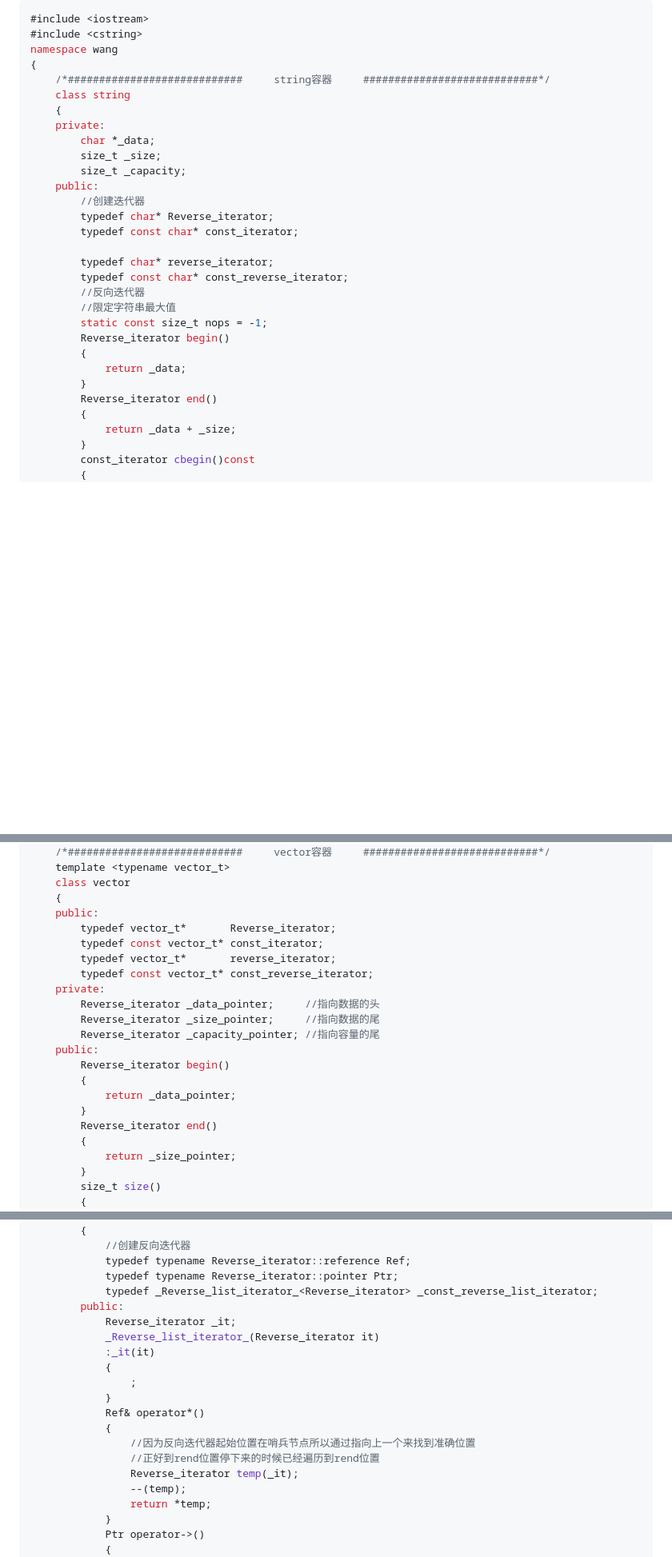
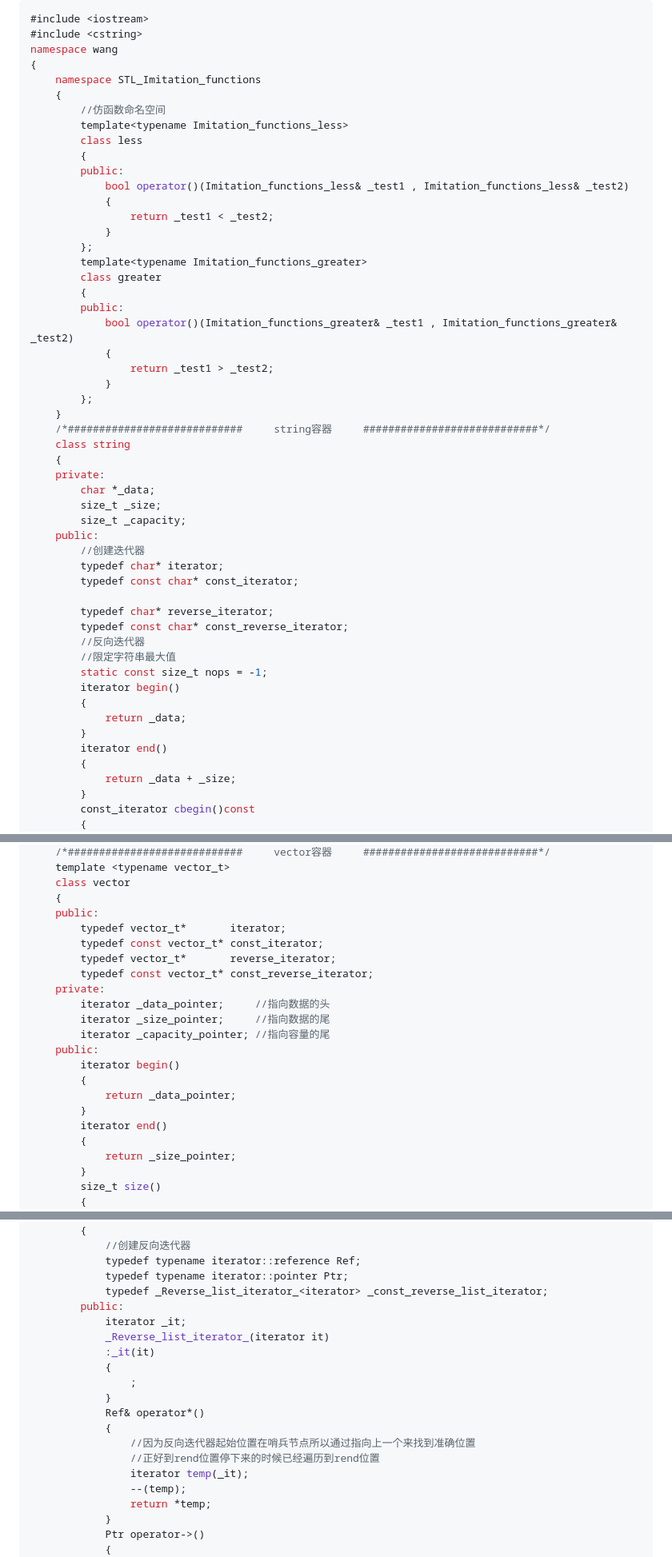
Before and after one commit to Hatedatastructures/C-and-Cplusplus, a Markdown page: README.md, 3 parts joined by grey strips. Shown at 80% size. GitHub-like rendering; blank space fills up the shorter version.

```diff
--- a/README.md
+++ b/README.md
@@ -17,6 +17,28 @@ C++ 迭代器失效问题 ，解决方法 ，及时更新迭代器位置 ，或
 #include <cstring>
 namespace wang
 {
+    namespace STL_Imitation_functions
+    {
+        //仿函数命名空间
+        template<typename Imitation_functions_less>
+        class less
+        {
+        public:
+            bool operator()(Imitation_functions_less& _test1 , Imitation_functions_less& _test2)
+            {
+                return _test1 < _test2;
+            }
+        };
+        template<typename Imitation_functions_greater>
+        class greater
+        {
+        public:
+            bool operator()(Imitation_functions_greater& _test1 , Imitation_functions_greater& _test2)
+            {
+                return _test1 > _test2;
+            }
+        };
+    }
     /*############################     string容器     ############################*/
     class string
     {
@@ -26,7 +48,7 @@ namespace wang
         size_t _capacity;
     public:
         //创建迭代器
-        typedef char* Reverse_iterator;
+        typedef char* iterator;
         typedef const char* const_iterator;
 
         typedef char* reverse_iterator;
@@ -34,11 +56,11 @@ namespace wang
         //反向迭代器
         //限定字符串最大值
         static const size_t nops = -1;
-        Reverse_iterator begin()
+        iterator begin()
         {
             return _data;
         }
-        Reverse_iterator end()
+        iterator end()
         {
             return _data + _size;
         }
@@ -521,20 +561,20 @@ namespace wang
     class vector
     {
     public:
-        typedef vector_t*       Reverse_iterator;
+        typedef vector_t*       iterator;
         typedef const vector_t* const_iterator;
         typedef vector_t*       reverse_iterator;
         typedef const vector_t* const_reverse_iterator;
     private:
-        Reverse_iterator _data_pointer;     //指向数据的头
-        Reverse_iterator _size_pointer;     //指向数据的尾
-        Reverse_iterator _capacity_pointer; //指向容量的尾
+        iterator _data_pointer;     //指向数据的头
+        iterator _size_pointer;     //指向数据的尾
+        iterator _capacity_pointer; //指向容量的尾
     public:
-        Reverse_iterator begin()
+        iterator begin()
         {
             return _data_pointer;
         }
-        Reverse_iterator end()
+        iterator end()
         {
             return _size_pointer;
         }
@@ -855,12 +913,12 @@ namespace wang
         class _Reverse_list_iterator_
         {
             //创建反向迭代器
-            typedef typename Reverse_iterator::reference Ref;
-            typedef typename Reverse_iterator::pointer Ptr;
-            typedef _Reverse_list_iterator_<Reverse_iterator> _const_reverse_list_iterator;
+            typedef typename iterator::reference Ref;
+            typedef typename iterator::pointer Ptr;
+            typedef _Reverse_list_iterator_<iterator> _const_reverse_list_iterator;
         public:
-            Reverse_iterator _it;
-            _Reverse_list_iterator_(Reverse_iterator it)
+            iterator _it;
+            _Reverse_list_iterator_(iterator it)
             :_it(it)
             {
                 ;
@@ -869,7 +927,7 @@ namespace wang
             {
                 //因为反向迭代器起始位置在哨兵节点所以通过指向上一个来找到准确位置
                 //正好到rend位置停下来的时候已经遍历到rend位置
-                Reverse_iterator temp(_it);
+                iterator temp(_it);
                 --(temp);
                 return *temp;
             }
```
Also changed, not shown: other parts of README.md (+181 -43 lines).
